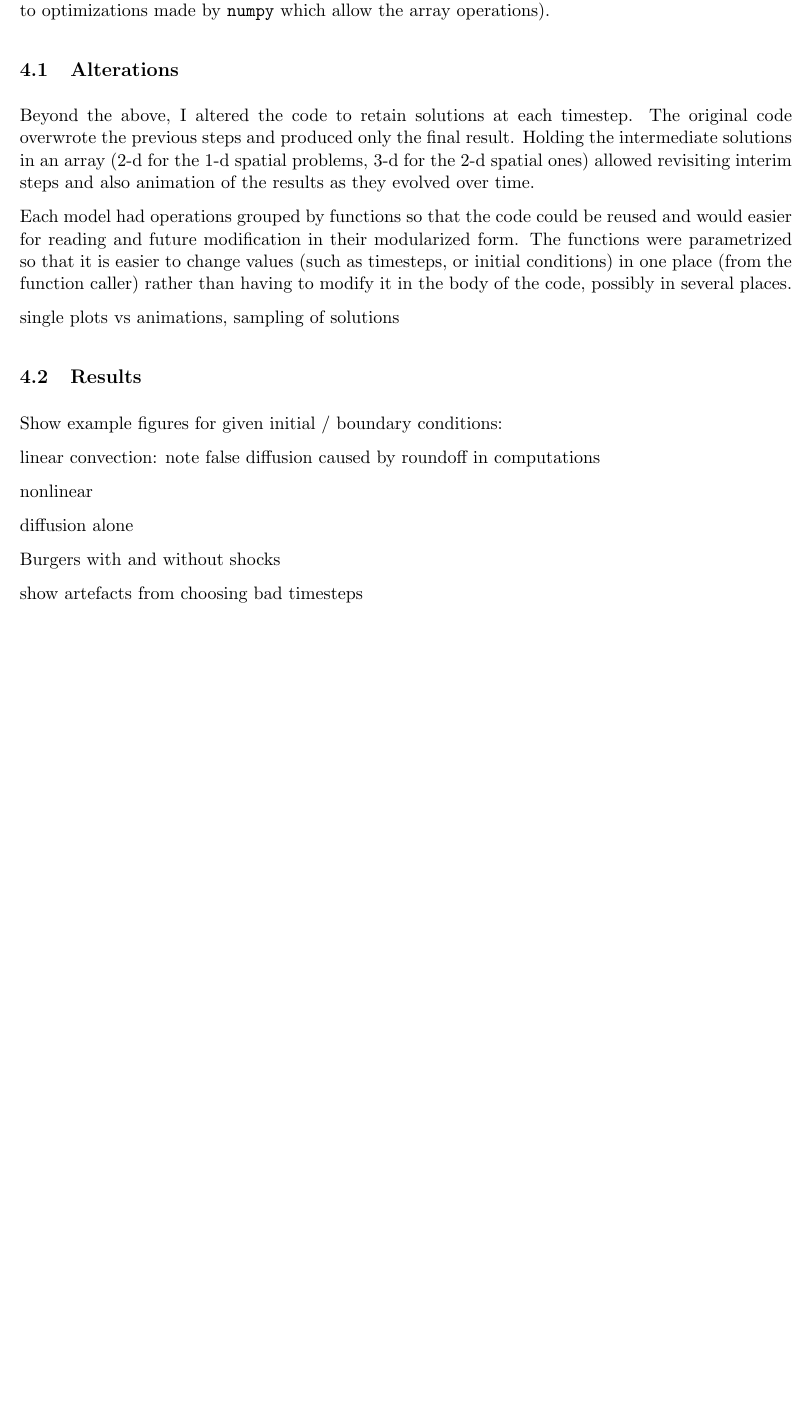
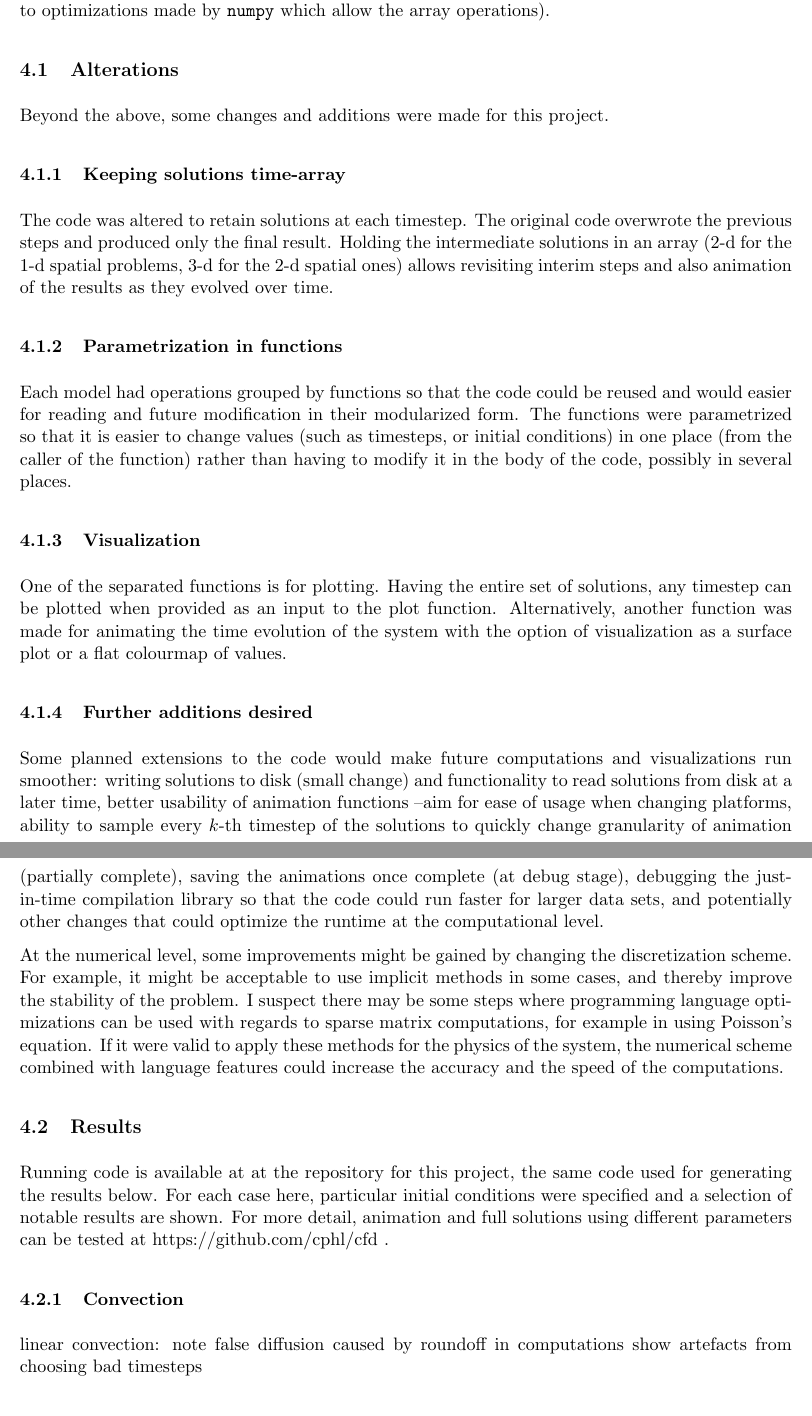
Before and after one commit to cphl/cfd, a LaTeX document (report.tex): part of page 15 of 15 before the commit and two parts of pages 15 and 16 of 16 after it, the two joined at a grey line, cut so that both start at the same text, the shorter picture padded with empty space. Compiled offline with pdfLaTeX.

Commit message:
Discussion of coding done. Next is plots and make separate folder for 'frozen' code

```diff
--- a/report.tex
+++ b/report.tex
@@ -877,32 +874,53 @@ code vectorized the computations so that one of the nestings was eliminated and
 runs faster (due to optimizations made by \texttt{numpy} which allow the array operations).
 
 \subsection{Alterations}
+Beyond the above, some changes and additions were made for this project.
 
-Beyond the above, I altered the code to retain solutions at each timestep. The original
+\subsubsection{Keeping solutions time-array}
+The code was altered to retain solutions at each timestep. The original
 code overwrote the previous steps and produced only the final result. Holding the
 intermediate solutions in an array (2-d for the 1-d spatial problems, 3-d for the
-2-d spatial ones) allowed revisiting interim steps and also animation of the results
+2-d spatial ones) allows revisiting interim steps and also animation of the results
 as they evolved over time.
 
+\subsubsection{Parametrization in functions}
 Each model had operations grouped by functions so that the code could be reused and
 would easier for reading and future modification in their modularized form. The functions
 were parametrized so that it is easier to change values (such as timesteps, or initial
-conditions) in one place (from the function caller) rather than having to modify it in
+conditions) in one place (from the caller of the function) rather than having to modify it in
 the body of the code, possibly in several places.
 
+\subsubsection{Visualization}
+One of the separated functions is for plotting. Having the entire set of solutions, any
+timestep can be plotted when provided as an input to the plot function. Alternatively,
+another function was made for animating the time evolution of the system with the option
+of visualization as a surface plot or a flat colourmap of values.
 
+\subsubsection{Further additions desired}
+Some planned extensions to the code would make future computations and visualizations
+run smoother: writing solutions to disk (small change) and functionality to read solutions
+from disk at a later time, better usability of animation functions --aim for ease of usage
+when changing platforms, ability to sample every $k$-th timestep of the solutions to
+quickly change granularity of animation (partially complete), saving the animations once
+complete (at debug stage), debugging the just-in-time compilation library so that the code
+could run faster for larger data sets, and potentially other changes that could optimize the
+runtime at the computational level.
 
-single plots vs animations,  sampling of solutions
-
+At the numerical level, some improvements might be gained by changing the discretization
+scheme. For example, it might be acceptable to use implicit methods in some cases, and thereby
+improve the stability of the problem. I suspect there may be some steps where programming
+language optimizations can be used with regards to sparse matrix computations, for example
+in using Poisson's equation. If it were valid to apply these methods for the physics of the
+system, the numerical scheme combined with language features could increase the accuracy and
+the speed of the computations.
 
 \subsection{Results}
 
-Show example figures for given initial / boundary conditions:
+Running code is available at at the repository for this project, the same code used for
+generating the results below. For each case here, particular initial conditions were specified
+and a selection of notable results are shown. For more detail, animation and full solutions
+using different parameters can be tested at https://github.com/cphl/cfd .
 
+
+\subsubsection{Convection}
 linear convection: note false diffusion caused by roundoff in computations
-
-nonlinear
-
-diffusion alone
-
-Burgers with and without shocks
```
Also changed, not shown: report.tex (39 more changed lines).
